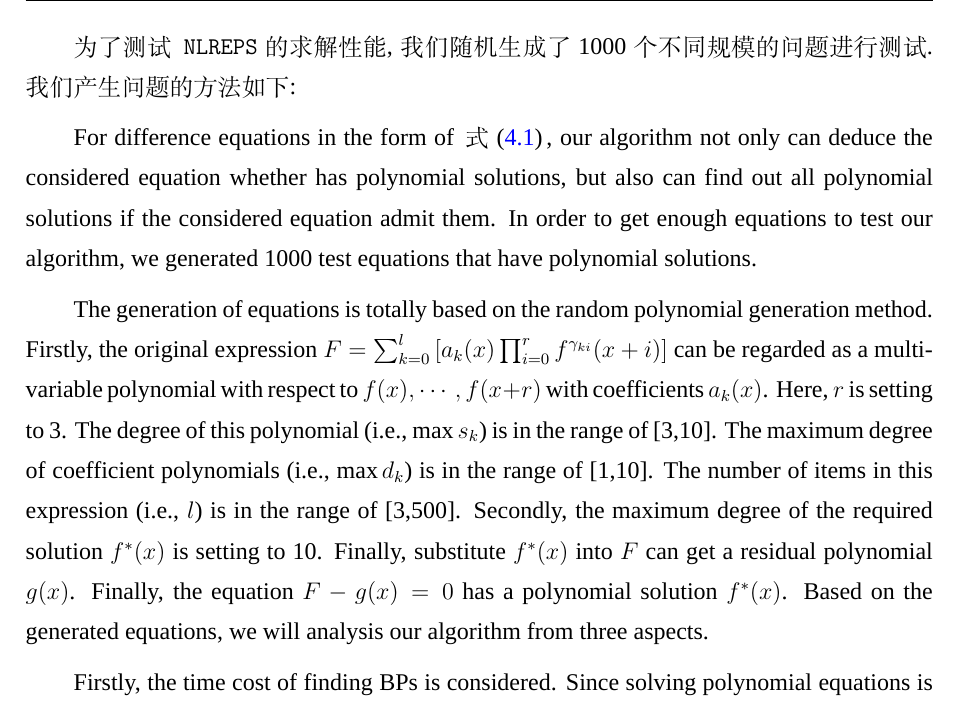
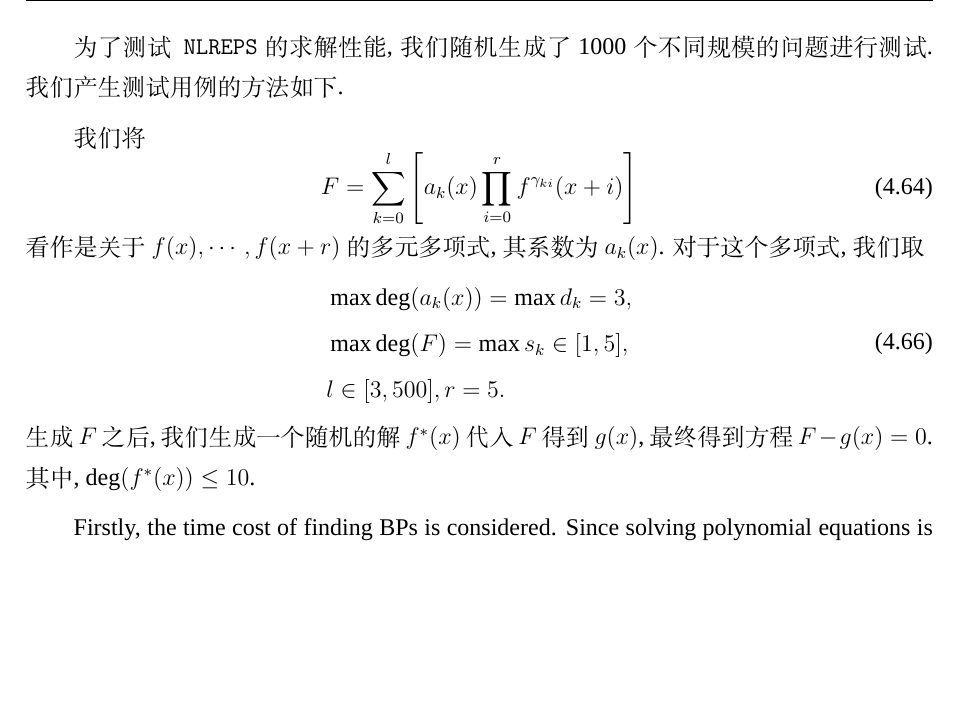
Before and after one commit to yu961549745/ECNU_Paper, a LaTeX thesis (paper/paper.tex, which reads paper/chapter/ch04.tex): part of page 65 of 103, cut so that both start at the same text, the shorter picture padded with empty space. Compiled offline with XeLaTeX; a missing font is replaced by an installed copy or a similar font.

Commit message:
准备重新做实验

```diff
--- a/paper/chapter/ch04.tex
+++ b/paper/chapter/ch04.tex
@@ -513,10 +513,20 @@ nlreps(eq,f(x),nExpand=4,inits={f(0)=-1});
 \end{verbatim}
 然后, 我们就能得到解 $\{f(x)=x^{10}-1\}$.
 
-为了测试\cd{NLREPS}的求解性能, 我们随机生成了1000个不同规模的问题进行测试. 我们产生问题的方法如下:
+为了测试\cd{NLREPS}的求解性能, 我们随机生成了1000个不同规模的问题进行测试. 我们产生测试用例的方法如下.
 
-For difference equations in the form of \refeqn{eq}, our algorithm not only can deduce the considered equation whether has polynomial solutions, but also can find out all polynomial solutions if the considered equation admit them. In order to get enough equations to test our algorithm, we generated 1000 test equations that have polynomial solutions.
-
-The generation of equations is totally based on the random polynomial generation method. Firstly, the original expression $F=\sum_{k=0}^l{\mbrace{a_k(x)\prod_{i=0}^r{f^{\gamma_{ki}}(x+i)}}}$ can be regarded as a multi-variable polynomial with respect to $f(x),\cdots,f(x+r)$ with coefficients $a_k(x)$. Here, $r$ is setting to 3. The degree of this polynomial (i.e., $\max s_k$) is in the range of [3,10]. The maximum degree of coefficient polynomials (i.e., $\max d_k$) is in the range of [1,10]. The number of items in this expression (i.e., $l$) is in the range of [3,500]. Secondly, the maximum degree of the required solution $f^*(x)$ is setting to 10. Finally, substitute $f^*(x)$ into $F$ can get a residual polynomial $g(x)$. Finally, the equation $F-g(x)=0$ has a polynomial solution $f^*(x)$. Based on the generated equations, we will analysis our algorithm from three aspects.
+我们将
+\begin{equation}
+    F=\sum_{k=0}^l{\mbrace{a_k(x)\prod_{i=0}^r{f^{\gamma_{ki}}(x+i)}}}
+\end{equation}
+看作是关于$f(x),\cdots,f(x+r)$的多元多项式, 其系数为 $a_k(x)$. 对于这个多项式, 我们取
+\begin{equation}
+\begin{split}
+&\max{\rm deg}(a_k(x))=\max d_k=3,\\
+&\max{\rm deg}(F)=\max s_k\in [1,5], \\
+&l\in [3,500], r=5.
+\end{split}
+\end{equation}
+生成$F$之后,我们生成一个随机的解$f^*(x)$代入$F$得到$g(x)$, 最终得到方程$F-g(x)=0$. 其中, ${\rm deg}(f^*(x))\le 10$.
 
 Firstly, the time cost of finding BPs is considered. Since solving polynomial equations is also a time consuming part and is not the duty of our algorithm, we only test the time of finding BPs. The expansion order in the experiment is 5. As we can see in the \reffig{t-findm}, the  increase of time is polynomial, which is consistent with the analysis above.
```
Also changed, not shown: paper/chapter/ch04.tex (6 more changed lines).
